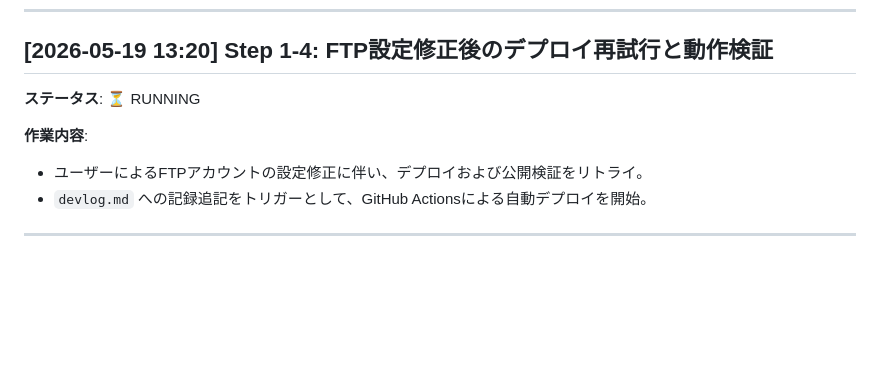
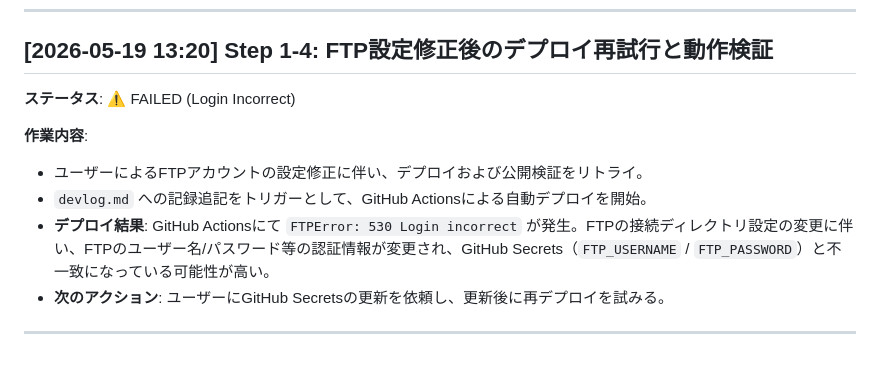
Before and after one commit to ohnishi-med/recruit, a Markdown page: devlog.md, the part around the change. GitHub-like rendering; blank space fills up the shorter version.

Commit message:
docs: update devlog with FTP login incorrect error

```diff
--- a/devlog.md
+++ b/devlog.md
@@ -48,10 +48,12 @@
 ---
 
 ## [2026-05-19 13:20] Step 1-4: FTP設定修正後のデプロイ再試行と動作検証
-**ステータス**: ⏳ RUNNING
+**ステータス**: ⚠️ FAILED (Login Incorrect)
 
 **作業内容**:
 - ユーザーによるFTPアカウントの設定修正に伴い、デプロイおよび公開検証をリトライ。
 - `devlog.md` への記録追記をトリガーとして、GitHub Actionsによる自動デプロイを開始。
+- **デプロイ結果**: GitHub Actionsにて `FTPError: 530 Login incorrect` が発生。FTPの接続ディレクトリ設定の変更に伴い、FTPのユーザー名/パスワード等の認証情報が変更され、GitHub Secrets（`FTP_USERNAME` / `FTP_PASSWORD`）と不一致になっている可能性が高い。
+- **次のアクション**: ユーザーにGitHub Secretsの更新を依頼し、更新後に再デプロイを試みる。
 
 ---
```
